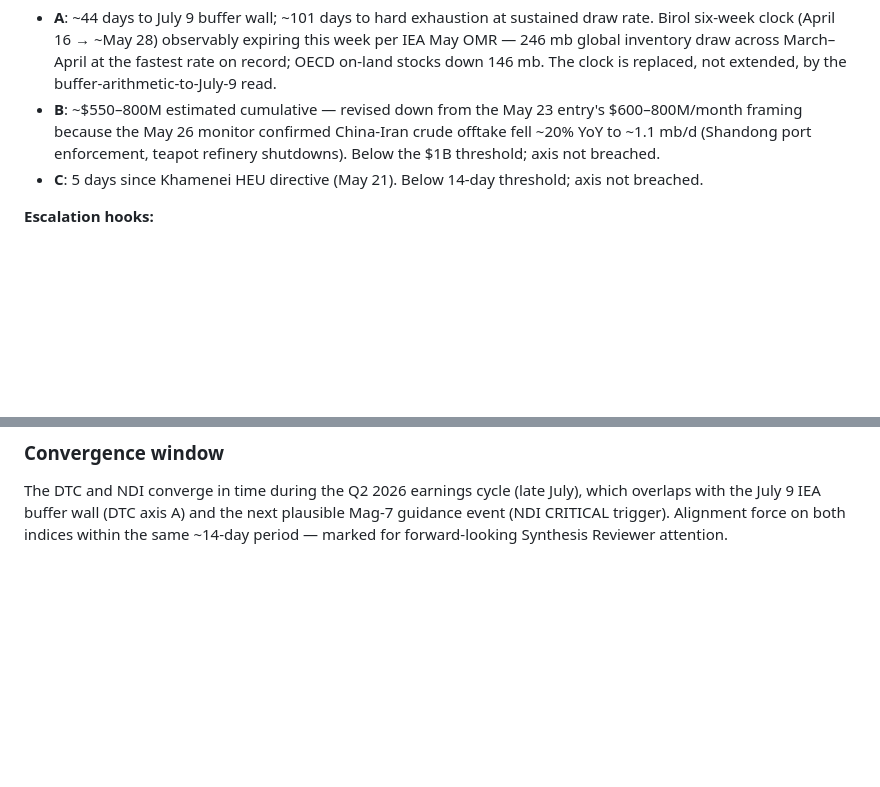
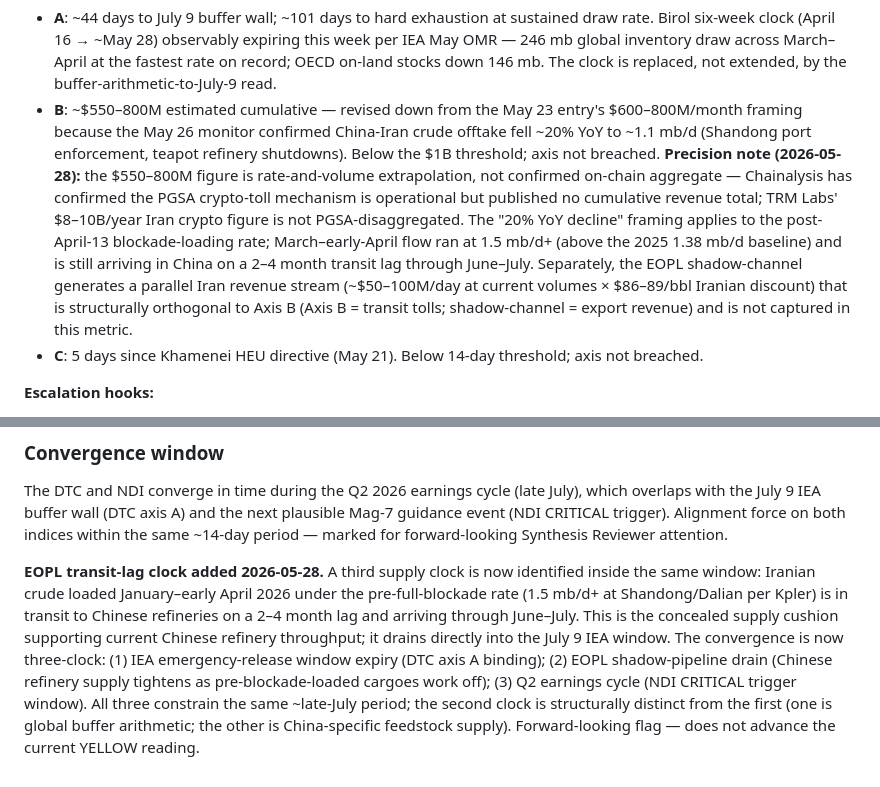
Before and after one commit to jakeYeager/grizz-cycle-watch, a Markdown page: news/watch-list.md, 2 parts joined by grey strips. Rendered like a GitHub page; blank space fills up the shorter version.

Commit message:
Watch-list 2026-05-28 precision pass: EOPL transit-lag clock + DTC Axis B extrapolation caveat
- New Current Cycle Position paragraph documenting research-only Monitor pass on China-Iran black-market crude channel (WSJ EOPL coverage; OFAC "Economic Fury" April 25; FinCEN April 29 Malaysian-blend advisory; UANI 69 STS transfers Feb 28 - May 26)
- DTC Axis B bullet annotated: figure is rate-and-volume extrapolation, not on-chain forensics; "20% YoY decline" framing narrowed to post-April-13 window (March-early-April ran above 2025 baseline at 1.5 mb/d+); EOPL shadow-channel revenue is structurally orthogonal to Axis B
- Convergence window updated: three-clock convergence now identified for late July (IEA buffer wall + EOPL shadow-pipeline drain + Q2 earnings) - all three constrain the same ~14-day period

No framework phase advance, no DTC re-rating (YELLOW holds), no Level 2/3/4 trigger.

Co-Authored-By: Claude Opus 4.7 <noreply@anthropic.com>

```diff
--- a/news/watch-list.md
+++ b/news/watch-list.md
@@ -192,7 +194,7 @@ A three-axis indicator measuring how much runway the parties stalling Hormuz res
 **Current reading (2026-05-26): YELLOW.**
 
 - **A**: ~44 days to July 9 buffer wall; ~101 days to hard exhaustion at sustained draw rate. Birol six-week clock (April 16 → ~May 28) observably expiring this week per IEA May OMR — 246 mb global inventory draw across March–April at the fastest rate on record; OECD on-land stocks down 146 mb. The clock is replaced, not extended, by the buffer-arithmetic-to-July-9 read.
-- **B**: ~$550–800M estimated cumulative — revised down from the May 23 entry's $600–800M/month framing because the May 26 monitor confirmed China-Iran crude offtake fell ~20% YoY to ~1.1 mb/d (Shandong port enforcement, teapot refinery shutdowns). Below the $1B threshold; axis not breached.
+- **B**: ~$550–800M estimated cumulative — revised down from the May 23 entry's $600–800M/month framing because the May 26 monitor confirmed China-Iran crude offtake fell ~20% YoY to ~1.1 mb/d (Shandong port enforcement, teapot refinery shutdowns). Below the $1B threshold; axis not breached. **Precision note (2026-05-28):** the $550–800M figure is rate-and-volume extrapolation, not confirmed on-chain aggregate — Chainalysis has confirmed the PGSA crypto-toll mechanism is operational but published no cumulative revenue total; TRM Labs' $8–10B/year Iran crypto figure is not PGSA-disaggregated. The "20% YoY decline" framing applies to the post-April-13 blockade-loading rate; March–early-April flow ran at 1.5 mb/d+ (above the 2025 1.38 mb/d baseline) and is still arriving in China on a 2–4 month transit lag through June–July. Separately, the EOPL shadow-channel generates a parallel Iran revenue stream (~$50–100M/day at current volumes × $86–89/bbl Iranian discount) that is structurally orthogonal to Axis B (Axis B = transit tolls; shadow-channel = export revenue) and is not captured in this metric.
 - **C**: 5 days since Khamenei HEU directive (May 21). Below 14-day threshold; axis not breached.
 
 **Escalation hooks:**
@@ -239,3 +241,5 @@ A late-Kindleberger-Stage-4 diagnostic. Measures how much load the AI / neo-spac
 ### Convergence window
 
 The DTC and NDI converge in time during the Q2 2026 earnings cycle (late July), which overlaps with the July 9 IEA buffer wall (DTC axis A) and the next plausible Mag-7 guidance event (NDI CRITICAL trigger). Alignment force on both indices within the same ~14-day period — marked for forward-looking Synthesis Reviewer attention.
+
+**EOPL transit-lag clock added 2026-05-28.** A third supply clock is now identified inside the same window: Iranian crude loaded January–early April 2026 under the pre-full-blockade rate (1.5 mb/d+ at Shandong/Dalian per Kpler) is in transit to Chinese refineries on a 2–4 month lag and arriving through June–July. This is the concealed supply cushion supporting current Chinese refinery throughput; it drains directly into the July 9 IEA window. The convergence is now three-clock: (1) IEA emergency-release window expiry (DTC axis A binding); (2) EOPL shadow-pipeline drain (Chinese refinery supply tightens as pre-blockade-loaded cargoes work off); (3) Q2 earnings cycle (NDI CRITICAL trigger window). All three constrain the same ~late-July period; the second clock is structurally distinct from the first (one is global buffer arithmetic; the other is China-specific feedstock supply). Forward-looking flag — does not advance the current YELLOW reading.
```
Also changed, not shown: other parts of news/watch-list.md (+2 -0 lines).
